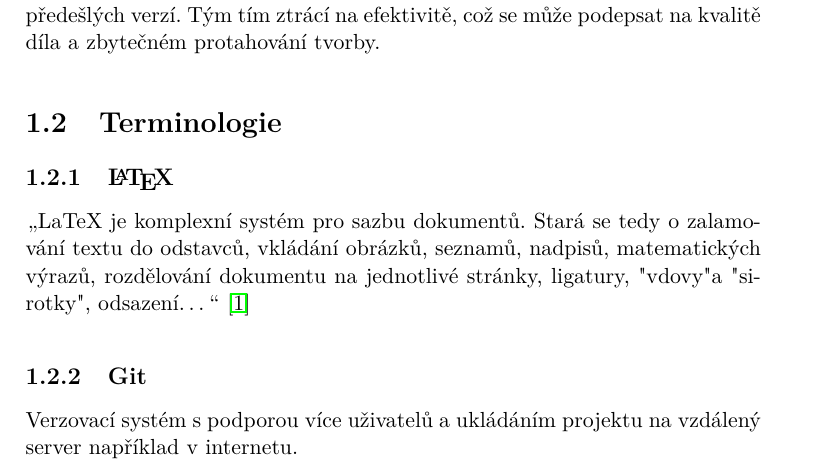
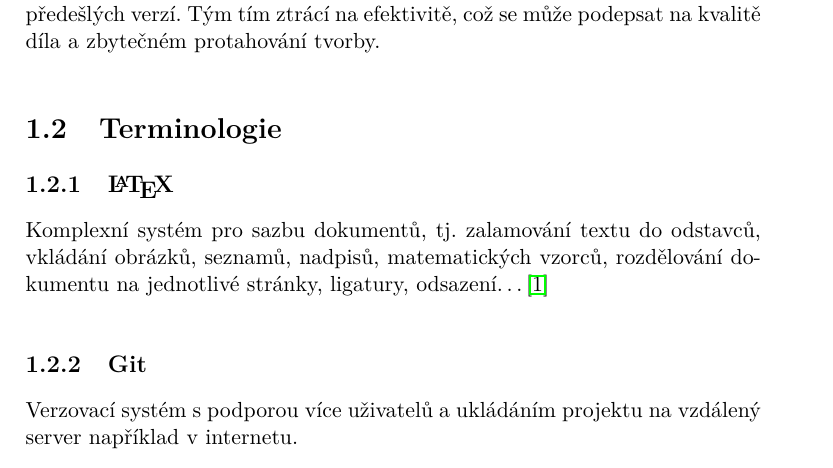
Before and after one commit to FilipChalupa/git-latex-document, a LaTeX thesis (BP_Chalupa_Filip_2017.tex, which reads sections/introduction.tex): part of page 17 of 64, cut so that both start at the same text. Compiled offline with pdfLaTeX.

Commit message:
LaTeX: almost own words

```diff
--- a/sections/introduction.tex
+++ b/sections/introduction.tex
@@ -9,7 +9,7 @@ K dispozici je spousta nástrojů, jejichž smyslem je tvorbu ve skupině usnadn
 
 \subsection{\LaTeX}
 
-\uv{LaTeX je komplexní systém pro sazbu dokumentů. Stará se tedy o zalamování textu do odstavců, vkládání obrázků, seznamů, nadpisů, matematických výrazů, rozdělování dokumentu na jednotlivé stránky, ligatury, "vdovy" a "sirotky", odsazení\ldots} \cite{latex-def}
+Komplexní systém pro sazbu dokumentů, tj. zalamování textu do odstavců, vkládání obrázků, seznamů, nadpisů, matematických vzorců, rozdělování dokumentu na jednotlivé stránky, ligatury, odsazení\ldots \cite{latex-def}
 
 \subsection{Git}
 
```
